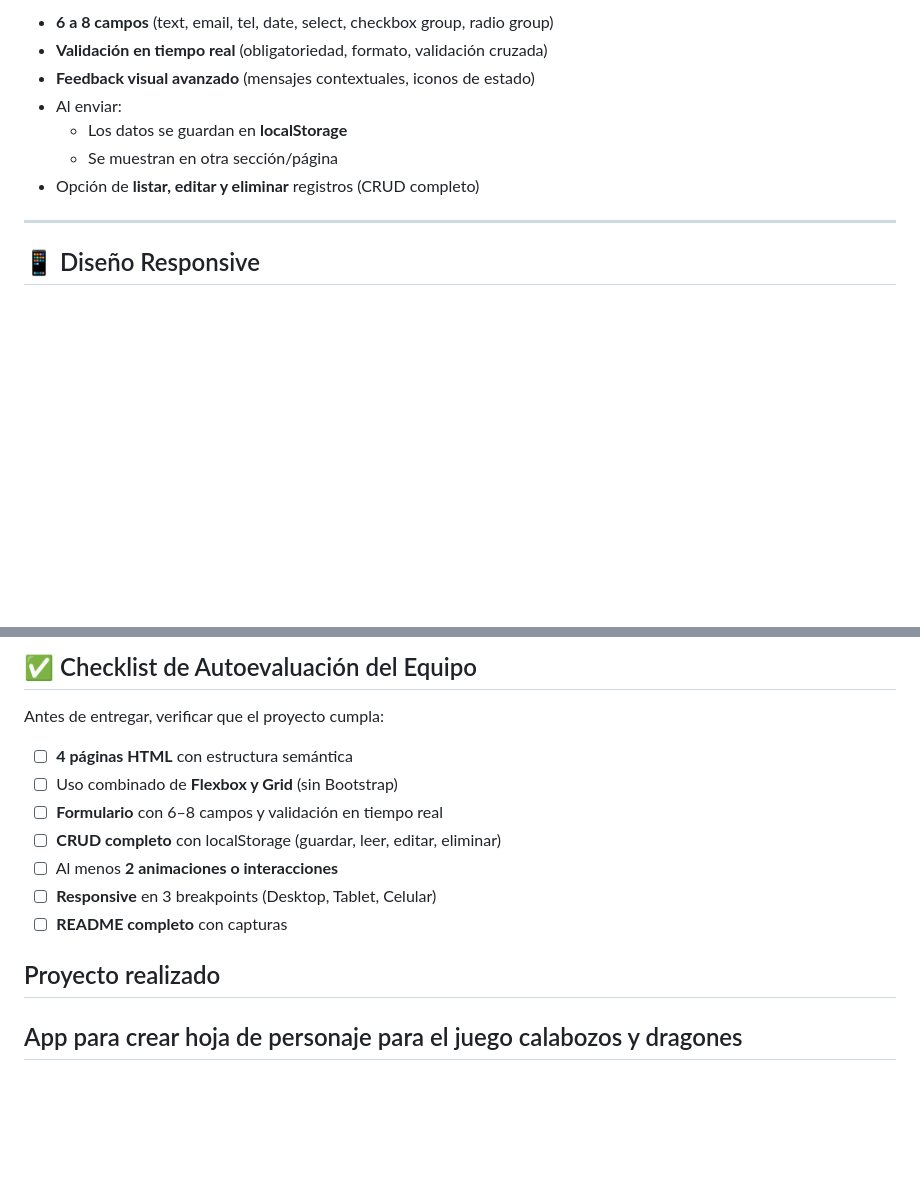
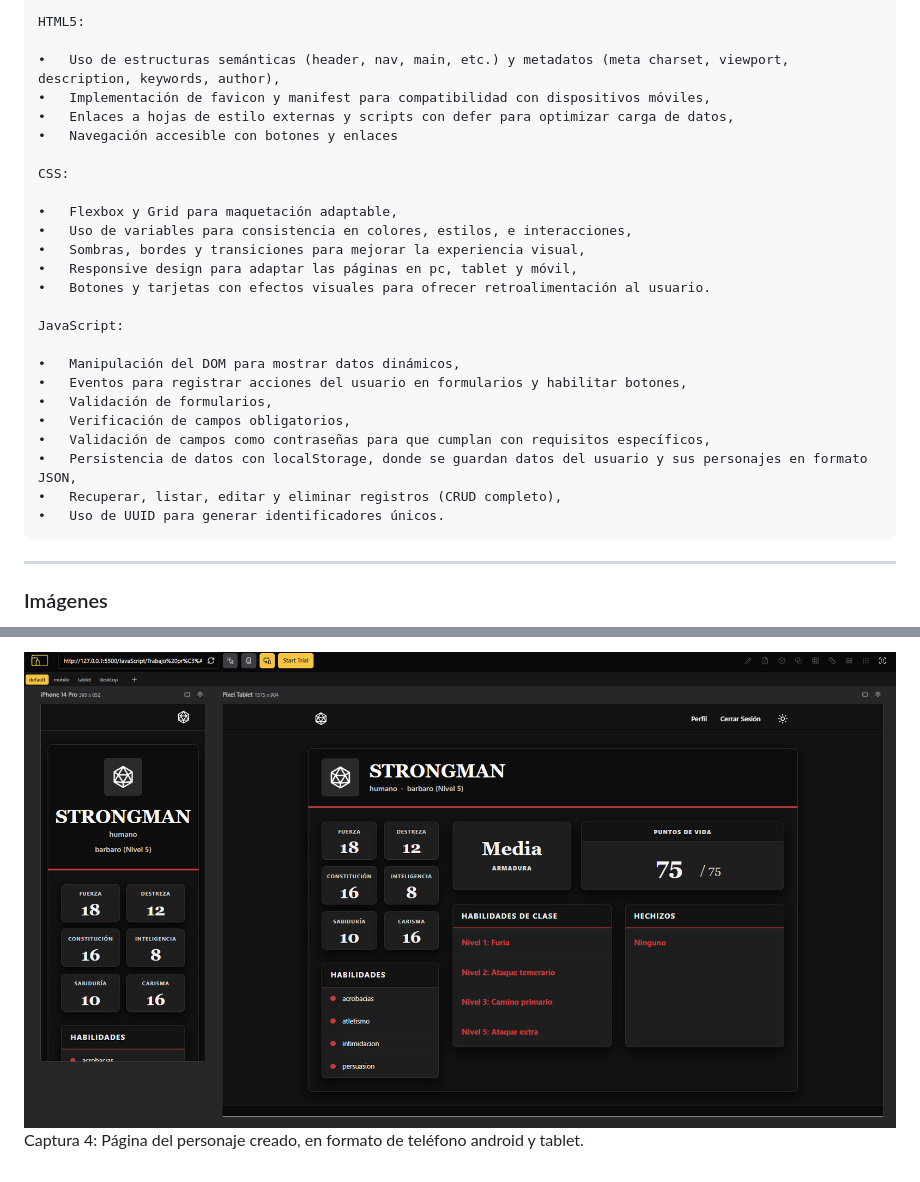
Before and after one commit to santiagopas/tp-integrador-tup-programacion-2, a Markdown page: README.md, 2 parts joined by grey strips. Drawn GitHub-style; pictures changed too: public/assets/img/Screenshot4.png (added); blank space fills up the shorter version.

```diff
--- a/README.md
+++ b/README.md
@@ -64,13 +56,31 @@ El formulario debe incluir:
 
-- **6 a 8 campos** (text, email, tel, date, select, checkbox group, radio group)
-- **Validación en tiempo real** (obligatoriedad, formato, validación cruzada)
-- **Feedback visual avanzado** (mensajes contextuales, iconos de estado)
-- Al enviar:
-  - Los datos se guardan en **localStorage**
-  - Se muestran en otra sección/página
-- Opción de **listar, editar y eliminar** registros (CRUD completo)
+	HTML5:
+
+	•	Uso de estructuras semánticas (header, nav, main, etc.) y metadatos (meta charset, viewport, description, keywords, author),
+	•	Implementación de favicon y manifest para compatibilidad con dispositivos móviles,
+	•	Enlaces a hojas de estilo externas y scripts con defer para optimizar carga de datos,
+	•	Navegación accesible con botones y enlaces
+
+	CSS:
+
+	•	Flexbox y Grid para maquetación adaptable,
+	•	Uso de variables para consistencia en colores, estilos, e interacciones,
+	•	Sombras, bordes y transiciones para mejorar la experiencia visual,
+	•	Responsive design para adaptar las páginas en pc, tablet y móvil,
+	•	Botones y tarjetas con efectos visuales para ofrecer retroalimentación al usuario.
+
+	JavaScript:
+
+	•	Manipulación del DOM para mostrar datos dinámicos,
+	•	Eventos para registrar acciones del usuario en formularios y habilitar botones,
+	•	Validación de formularios,
+	•	Verificación de campos obligatorios,
+	•	Validación de campos como contraseñas para que cumplan con requisitos específicos,
+	•	Persistencia de datos con localStorage, donde se guardan datos del usuario y sus personajes en formato JSON,
+	•	Recuperar, listar, editar y eliminar registros (CRUD completo),
+	•	Uso de UUID para generar identificadores únicos.
 
 ---
 
-## 📱 Diseño Responsive
+### Imágenes
 
@@ -154,15 +96,2 @@ Esto demuestra comprensión del **CRUD** sin depender de una API externa.
-## ✅ Checklist de Autoevaluación del Equipo
-
-Antes de entregar, verificar que el proyecto cumpla:
-
-- ☐ **4 páginas HTML** con estructura semántica
-- ☐ Uso combinado de **Flexbox y Grid** (sin Bootstrap)
-- ☐ **Formulario** con 6–8 campos y validación en tiempo real
-- ☐ **CRUD completo** con localStorage (guardar, leer, editar, eliminar)
-- ☐ Al menos **2 animaciones o interacciones**
-- ☐ **Responsive** en 3 breakpoints (Desktop, Tablet, Celular)
-- ☐ **README completo** con capturas
-
-## Proyecto realizado
-
-## App para crear hoja de personaje para el juego calabozos y dragones
+![Captura4](./public/assets/img/Screenshot4.png)
+Captura 4: Página del personaje creado, en formato de teléfono android y tablet.
```
Also changed, not shown: other parts of README.md (+39 -115 lines), public/assets/img/Screenshot2.png (added), public/assets/img/Screenshot3.png (added), 1 other file.
